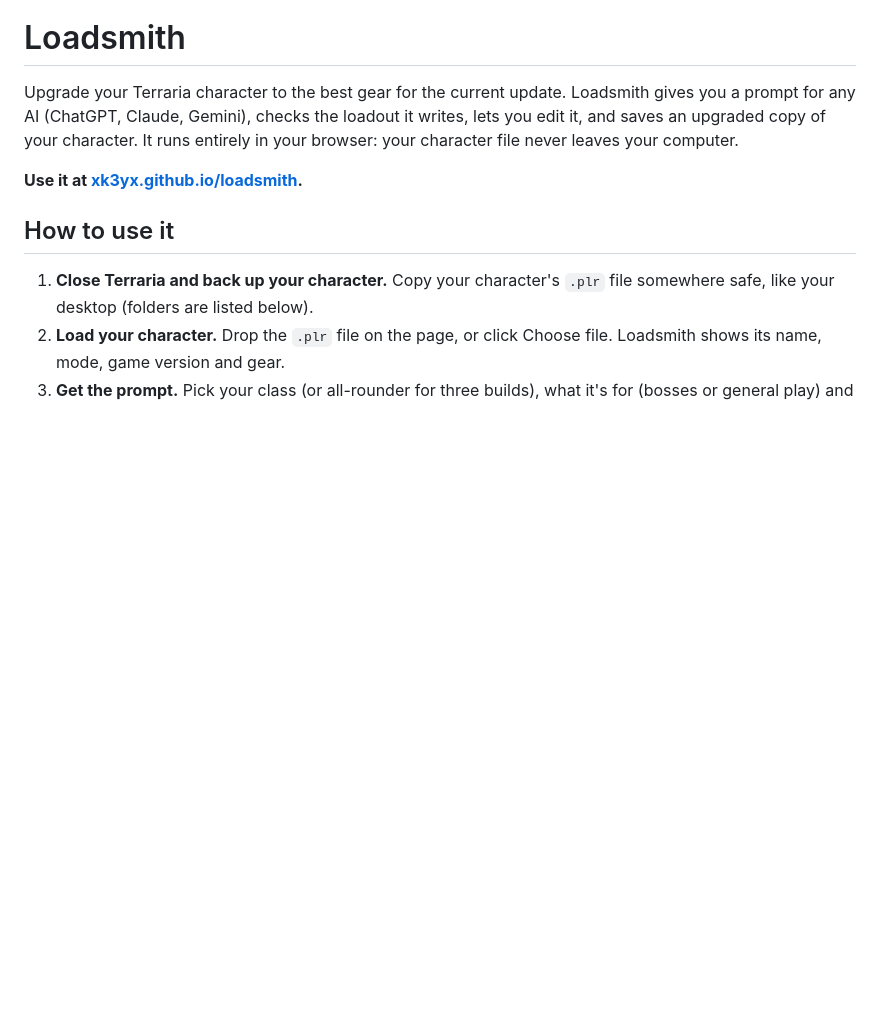
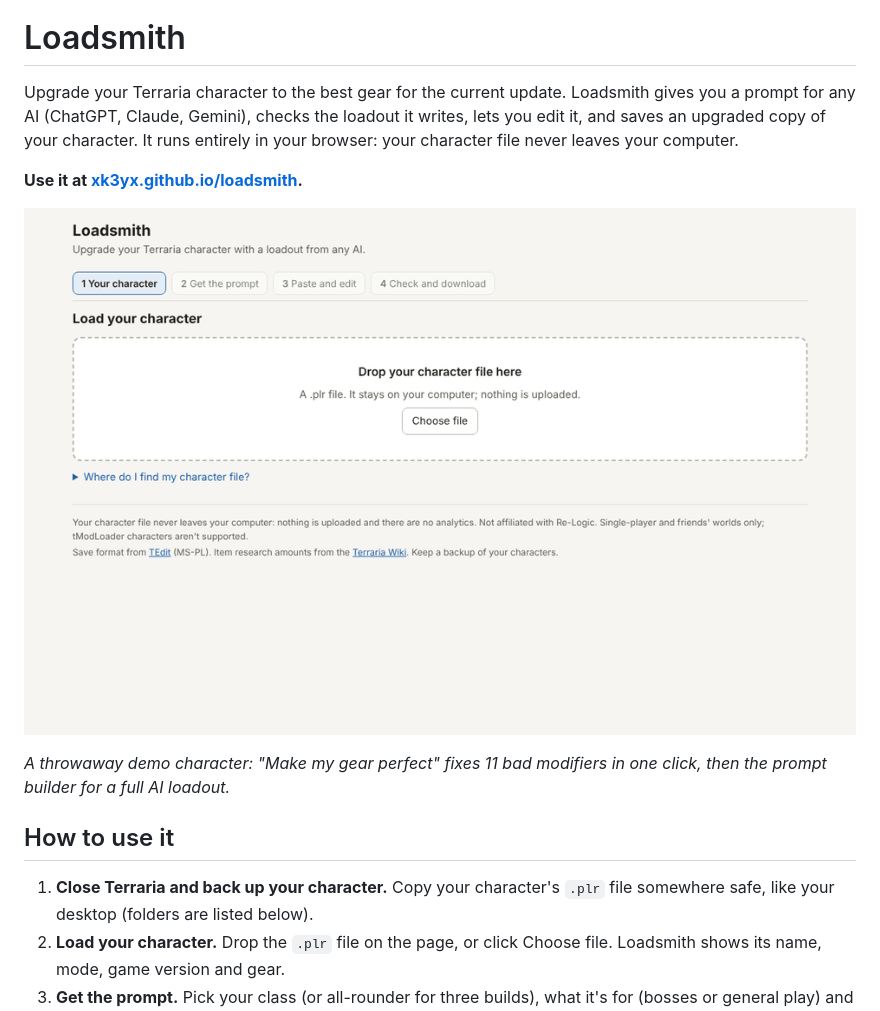
Before and after one commit to xK3yx/loadsmith, a Markdown page: README.md, the part around the change. GitHub-like rendering; pictures changed too: docs/demo.gif (added); blank space fills up the shorter version.

Commit message:
Add a demo GIF to the README
Recorded from the production build with a throwaway Demo character.

Co-Authored-By: Claude Opus 5.5 <noreply@anthropic.com>
Claude-Session: https://claude.ai/code/session_018RmaxcFXHU7MphHwPfY1ZA

```diff
--- a/README.md
+++ b/README.md
@@ -3,6 +3,10 @@
 Upgrade your Terraria character to the best gear for the current update. Loadsmith gives you a prompt for any AI (ChatGPT, Claude, Gemini), checks the loadout it writes, lets you edit it, and saves an upgraded copy of your character. It runs entirely in your browser: your character file never leaves your computer.
 
 **Use it at [xk3yx.github.io/loadsmith](https://xk3yx.github.io/loadsmith/).**
+
+![Loadsmith loading a character, giving every weapon and accessory its best modifier, then choosing options for the AI prompt](docs/demo.gif)
+
+*A throwaway demo character: "Make my gear perfect" fixes 11 bad modifiers in one click, then the prompt builder for a full AI loadout.*
 
 ## How to use it
 
```
